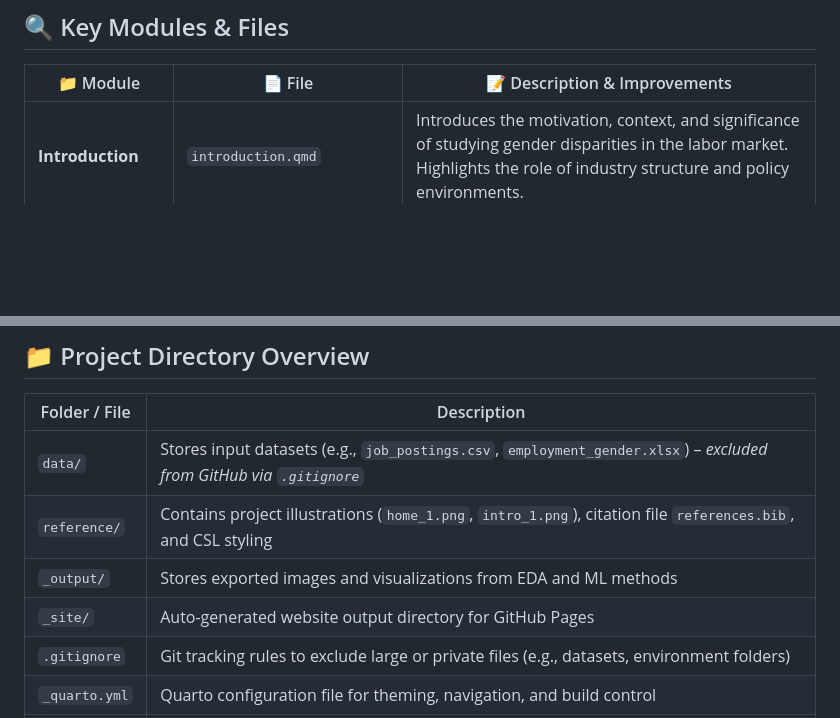
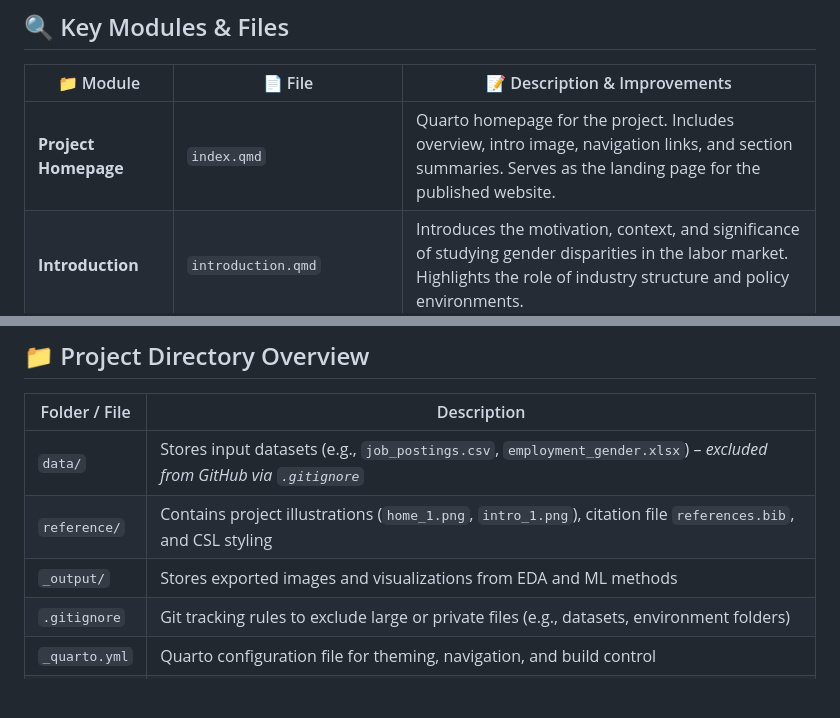
Before and after one commit to ChialingSung/ad688-employability-sp25A1-group8, a Markdown page: README.md, 2 parts joined by grey strips. Drawn GitHub-style; blank space fills up the shorter version.

Commit message:
Update README with file structure and module descriptions

```diff
--- a/README.md
+++ b/README.md
@@ -17,6 +17,7 @@ This project explores gender disparities in the U.S. job market using real-world
 
 | 📁 Module                     | 📄 File                          | 📝 Description & Improvements |
 |------------------------------|----------------------------------|-------------------------------|
+| **Project Homepage**         | `index.qmd`                     | Quarto homepage for the project. Includes overview, intro image, navigation links, and section summaries. Serves as the landing page for the published website. |
 | **Introduction**             | `introduction.qmd`              | Introduces the motivation, context, and significance of studying gender disparities in the labor market. Highlights the role of industry structure and policy environments. |
 | **Data Cleaning & Exploration** | `data_analysis.ipynb`         | Cleaned missing values, removed irrelevant or duplicate columns, standardized job categories using NAICS and SOC codes. Includes summaries of job descriptions and salary columns. |
 | **Exploratory Data Analysis**  | `eda.ipynb`                   | Enhanced visualizations (bar charts, boxplots, pie/donut charts) to analyze job posting volumes, salary distributions, and remote work types across industries. Added business implications for career planning and workforce strategy. |
@@ -33,7 +34,6 @@ This project explores gender disparities in the U.S. job market using real-world
 | `data/`                 | Stores input datasets (e.g., `job_postings.csv`, `employment_gender.xlsx`) – *excluded from GitHub via `.gitignore`* |
 | `reference/`            | Contains project illustrations (`home_1.png`, `intro_1.png`), citation file `references.bib`, and CSL styling |
 | `_output/`              | Stores exported images and visualizations from EDA and ML methods |
-| `_site/`                | Auto-generated website output directory for GitHub Pages |
 | `.gitignore`            | Git tracking rules to exclude large or private files (e.g., datasets, environment folders) |
 | `_quarto.yml`           | Quarto configuration file for theming, navigation, and build control |
 | `README.md`             | Project overview and navigation guide (this file) |
```
